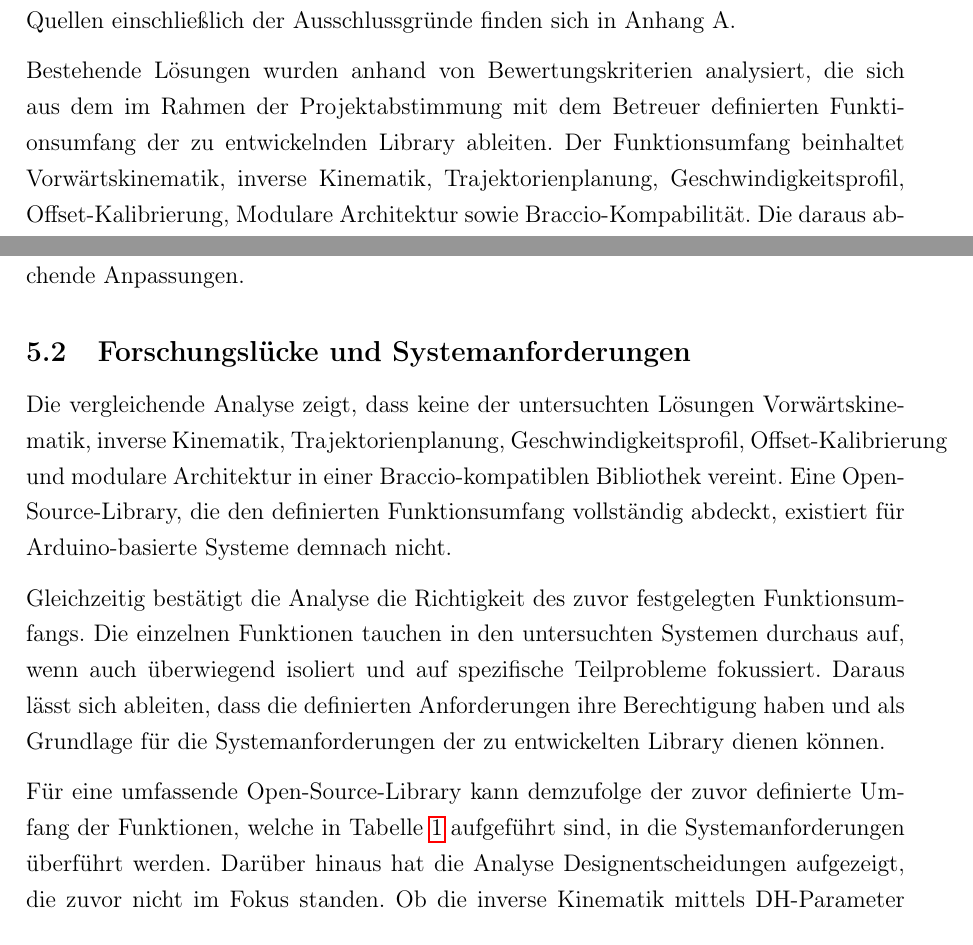
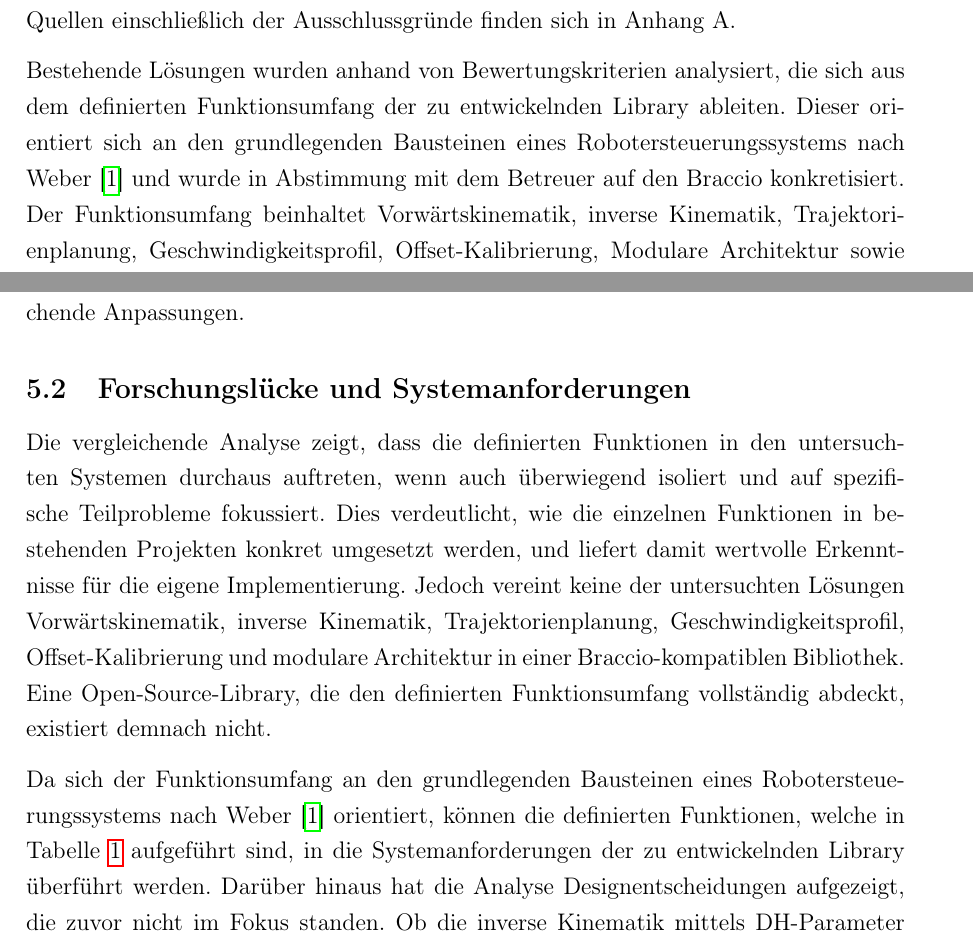
Before and after one commit to jakobkrakauer/Documentation_BraccioLib, a LaTeX document (main.tex): two parts of pages 10 and 13 of 28, joined at a grey line, cut so that both start at the same text. Compiled offline with pdfLaTeX.

Commit message:
Add Weber citation as theoretical foundation for functional scope

```diff
--- a/main.tex
+++ b/main.tex
@@ -211,7 +214,7 @@ Im Rahmen der systematischen Literaturrecherche wurde untersucht, ob vergleichba
 
 Die Recherche hat sieben Ergebnisse geliefert, welche direkt mit dem Braccio Roboterarm arbeiten sowie 82 Ergebnisse auf der Arduino Plattform. Von den sieben Braccio-spezifischen Implementierungen wurden sechs und von den 82 Arduino-basierten Ergebnissen fünf in die Analyse aufgenommen. Eine vollständige Übersicht aller gefundenen Quellen einschließlich der Ausschlussgründe finden sich in Anhang A.
 
-Bestehende Lösungen wurden anhand von Bewertungskriterien analysiert, die sich aus dem im Rahmen der Projektabstimmung mit dem Betreuer definierten Funktionsumfang der zu entwickelnden Library ableiten. Der Funktionsumfang beinhaltet Vorwärtskinematik, inverse Kinematik, Trajektorienplanung, Geschwindigkeitsprofil, Offset-Kalibrierung, Modulare Architektur sowie Braccio-Kompabilität. Die daraus abgeleiteten Bewertungskriterien beschreibt Tabelle~\ref{tab:bewertungskriterien} im Detail.
+Bestehende Lösungen wurden anhand von Bewertungskriterien analysiert, die sich aus dem definierten Funktionsumfang der zu entwickelnden Library ableiten. Dieser orientiert sich an den grundlegenden Bausteinen eines Robotersteuerungssystems nach Weber~\cite{Weber.2017} und wurde in Abstimmung mit dem Betreuer auf den Braccio konkretisiert. Der Funktionsumfang beinhaltet Vorwärtskinematik, inverse Kinematik, Trajektorienplanung, Geschwindigkeitsprofil, Offset-Kalibrierung, Modulare Architektur sowie Braccio-Kompatibilität. Die daraus abgeleiteten Bewertungskriterien beschreibt Tabelle~\ref{tab:bewertungskriterien} im Detail.
 
 \begin{table}[h]
 \centering
@@ -279,11 +282,9 @@ Hinsichtlich der Offset-Kalibrierung bietet BraccioV2~\cite{LukasSeveringhaus.20
 
 \subsection{Forschungslücke und Systemanforderungen}
 
-Die vergleichende Analyse zeigt, dass keine der untersuchten Lösungen Vorwärtskinematik, inverse Kinematik, Trajektorienplanung, Geschwindigkeitsprofil, Offset-Kalibrierung und modulare Architektur in einer Braccio-kompatiblen Bibliothek vereint. Eine Open-Source-Library, die den definierten Funktionsumfang vollständig abdeckt, existiert für Arduino-basierte Systeme demnach nicht.
+Die vergleichende Analyse zeigt, dass die definierten Funktionen in den untersuchten Systemen durchaus auftreten, wenn auch überwiegend isoliert und auf spezifische Teilprobleme fokussiert. Dies verdeutlicht, wie die einzelnen Funktionen in bestehenden Projekten konkret umgesetzt werden, und liefert damit wertvolle Erkenntnisse für die eigene Implementierung. Jedoch vereint keine der untersuchten Lösungen Vorwärtskinematik, inverse Kinematik, Trajektorienplanung, Geschwindigkeitsprofil, Offset-Kalibrierung und modulare Architektur in einer Braccio-kompatiblen Bibliothek. Eine Open-Source-Library, die den definierten Funktionsumfang vollständig abdeckt, existiert demnach nicht.
 
-Gleichzeitig bestätigt die Analyse die Richtigkeit des zuvor festgelegten Funktionsumfangs. Die einzelnen Funktionen tauchen in den untersuchten Systemen durchaus auf, wenn auch überwiegend isoliert und auf spezifische Teilprobleme fokussiert. Daraus lässt sich ableiten, dass die definierten Anforderungen ihre Berechtigung haben und als Grundlage für die Systemanforderungen der zu entwickelten Library dienen können.
-
-Für eine umfassende Open-Source-Library kann demzufolge der zuvor definierte Umfang der Funktionen, welche in Tabelle~\ref{tab:bewertungskriterien} aufgeführt sind, in die Systemanforderungen überführt werden. Darüber hinaus hat die Analyse Designentscheidungen aufgezeigt, die zuvor nicht im Fokus standen. Ob die inverse Kinematik mittels DH-Parameter oder mit einem rein geometrischen Ansatz umgesetzt wird, bleibt zum jetzigen Zeitpunkt offen. Gleiches gilt für die Wahl des Geschwindigkeitsprofils zwischen Trapez- und Kosinus-Ansatz. Hinzu kommt, dass die Bewegungsgeschwindigkeit entweder durch direkte Angabe der TCP-Geschwindigkeit oder durch Vorgabe der gewünschten Bewegungsdauer zwischen Start- und Zielpunkt gesteuert werden kann.
+Da sich der Funktionsumfang an den grundlegenden Bausteinen eines Robotersteuerungssystems nach Weber~\cite{Weber.2017} orientiert, können die definierten Funktionen, welche in Tabelle~\ref{tab:bewertungskriterien} aufgeführt sind, in die Systemanforderungen der zu entwickelnden Library überführt werden. Darüber hinaus hat die Analyse Designentscheidungen aufgezeigt, die zuvor nicht im Fokus standen. Ob die inverse Kinematik mittels DH-Parameter oder mit einem rein geometrischen Ansatz umgesetzt wird, bleibt zum jetzigen Zeitpunkt offen. Gleiches gilt für die Wahl des Geschwindigkeitsprofils zwischen Trapez- und Kosinus-Ansatz. Hinzu kommt, dass die Bewegungsgeschwindigkeit entweder durch direkte Angabe der TCP-Geschwindigkeit oder durch Vorgabe der gewünschten Bewegungsdauer zwischen Start- und Zielpunkt gesteuert werden kann.
 
 Die Analyse hat darüber hinaus Funktionen aufgezeigt, die über den definierten Funktionsumfang hinausgehen und für eine professionelle Weiterentwicklung der Library von Interesse sein könnten. So ermöglicht ShadmanTajwar~\cite{ShadmanTajwar.2023} als einzige untersuchte Implementierung weiche Übergänge zwischen mehreren vorgegebenen Positionen, indem sich die Trapezprofile aufeinanderfolgender Wegpunkte überlappen. Dies stellt den einzigen identifizierten Ansatz dar, mehrere Bewegungsabschnitte
 fließend miteinander zu verbinden. Zudem setzen CGx-Gcode-RobotArm~\cite{cgxeiji.2018} sowie ToblerRobot~\cite{KANCHANAKALANAPERERA.5172026} ein G-Code-Interface zur Steuerung des Roboters ein, das als Kommunikationsstandard im semi-professionellen Bereich etabliert schient und einen interessanten Ansatz für eine erweiterte Benutzerschnittstelle darstellt.
```
Also changed, not shown: main.tex (7 more changed lines).
